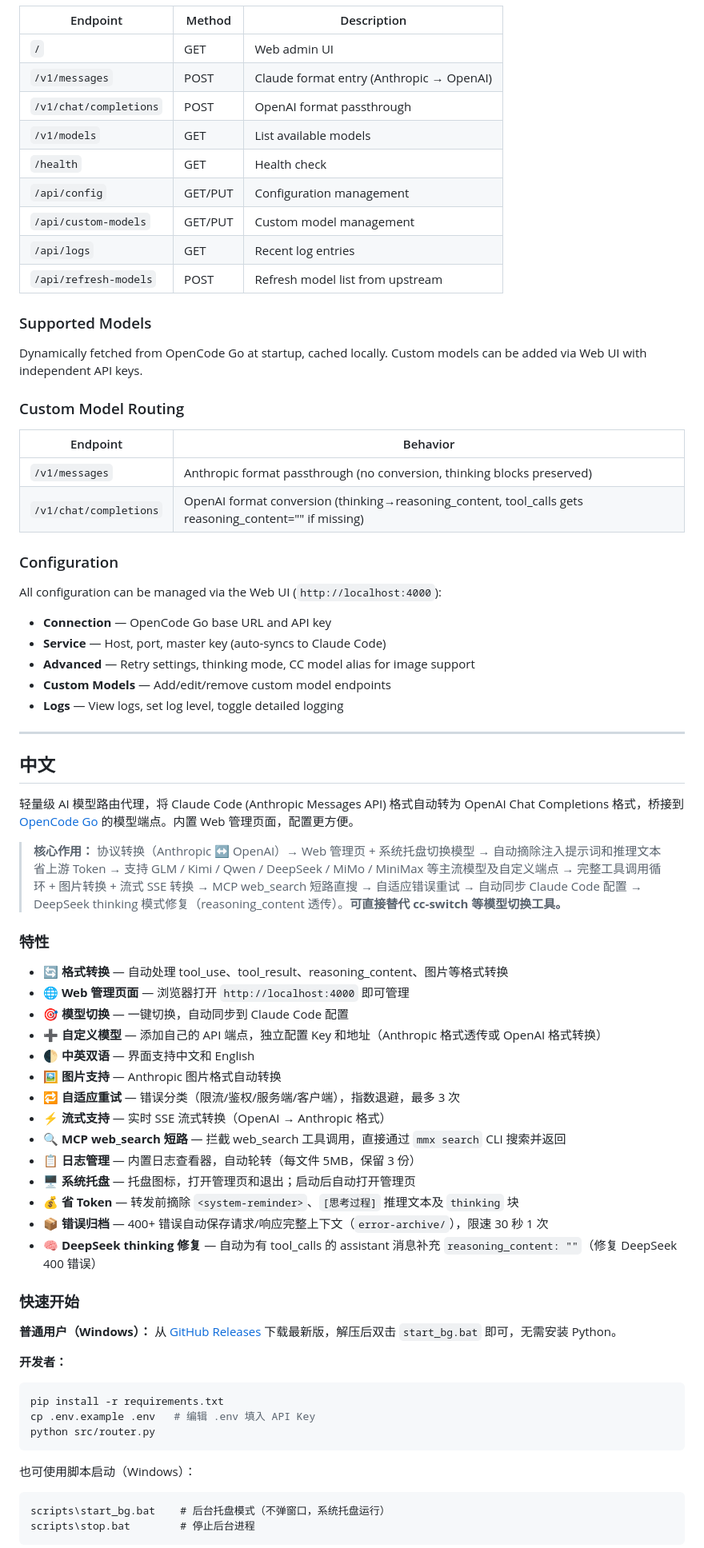
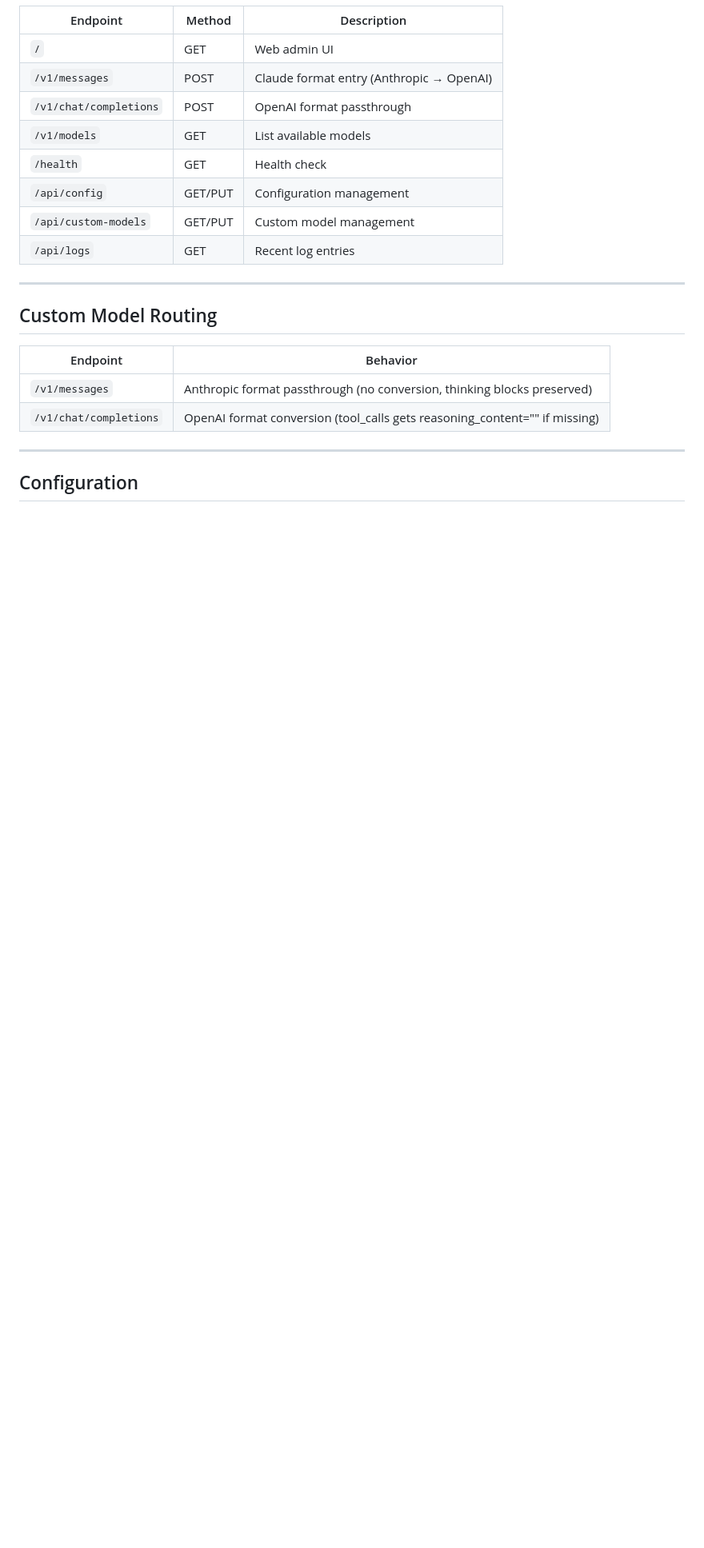
Before and after one commit to lzg14/cc2go, a Markdown page: README.md, the part around one of its changes. Shown at 80% size. Rendered like a GitHub page; blank space fills up the shorter version.

````diff
--- a/README.md
+++ b/README.md
@@ -75,69 +89,17 @@ Then use the Web UI to switch models — no Claude Code restart needed.
 | `/api/config` | GET/PUT | Configuration management |
 | `/api/custom-models` | GET/PUT | Custom model management |
 | `/api/logs` | GET | Recent log entries |
-| `/api/refresh-models` | POST | Refresh model list from upstream |
 
-### Supported Models
+---
 
-Dynamically fetched from OpenCode Go at startup, cached locally. Custom models can be added via Web UI with independent API keys.
-
-### Custom Model Routing
+## Custom Model Routing
 
 | Endpoint | Behavior |
 |----------|----------|
 | `/v1/messages` | Anthropic format passthrough (no conversion, thinking blocks preserved) |
-| `/v1/chat/completions` | OpenAI format conversion (thinking→reasoning_content, tool_calls gets reasoning_content="" if missing) |
-
-### Configuration
-
-All configuration can be managed via the Web UI (`http://localhost:4000`):
-- **Connection** — OpenCode Go base URL and API key
-- **Service** — Host, port, master key (auto-syncs to Claude Code)
-- **Advanced** — Retry settings, thinking mode, CC model alias for image support
-- **Custom Models** — Add/edit/remove custom model endpoints
-- **Logs** — View logs, set log level, toggle detailed logging
+| `/v1/chat/completions` | OpenAI format conversion (tool_calls gets reasoning_content="" if missing) |
 
 ---
 
-## 中文
+## Configuration
 
-轻量级 AI 模型路由代理，将 Claude Code (Anthropic Messages API) 格式自动转为 OpenAI Chat Completions 格式，桥接到 [OpenCode Go](https://opencode.ai/zh/go) 的模型端点。内置 Web 管理页面，配置更方便。
-
-> **核心作用：** 协议转换（Anthropic ↔ OpenAI）→ Web 管理页 + 系统托盘切换模型 → 自动摘除注入提示词和推理文本省上游 Token → 支持 GLM / Kimi / Qwen / DeepSeek / MiMo / MiniMax 等主流模型及自定义端点 → 完整工具调用循环 + 图片转换 + 流式 SSE 转换 → MCP web_search 短路直搜 → 自适应错误重试 → 自动同步 Claude Code 配置 → DeepSeek thinking 模式修复（reasoning_content 透传）。**可直接替代 cc-switch 等模型切换工具。**
-
-### 特性
-
-- 🔄 **格式转换** — 自动处理 tool_use、tool_result、reasoning_content、图片等格式转换
-- 🌐 **Web 管理页面** — 浏览器打开 `http://localhost:4000` 即可管理
-- 🎯 **模型切换** — 一键切换，自动同步到 Claude Code 配置
-- ➕ **自定义模型** — 添加自己的 API 端点，独立配置 Key 和地址（Anthropic 格式透传或 OpenAI 格式转换）
-- 🌓 **中英双语** — 界面支持中文和 English
-- 🖼️ **图片支持** — Anthropic 图片格式自动转换
-- 🔁 **自适应重试** — 错误分类（限流/鉴权/服务端/客户端），指数退避，最多 3 次
-- ⚡ **流式支持** — 实时 SSE 流式转换（OpenAI → Anthropic 格式）
-- 🔍 **MCP web_search 短路** — 拦截 web_search 工具调用，直接通过 `mmx search` CLI 搜索并返回
-- 📋 **日志管理** — 内置日志查看器，自动轮转（每文件 5MB，保留 3 份）
-- 🖥️ **系统托盘** — 托盘图标，打开管理页和退出；启动后自动打开管理页
-- 💰 **省 Token** — 转发前摘除 `<system-reminder>`、`[思考过程]` 推理文本及 `thinking` 块
-- 📦 **错误归档** — 400+ 错误自动保存请求/响应完整上下文（`error-archive/`），限速 30 秒 1 次
-- 🧠 **DeepSeek thinking 修复** — 自动为有 tool_calls 的 assistant 消息补充 `reasoning_content: ""`（修复 DeepSeek 400 错误）
-
-### 快速开始
-
-**普通用户（Windows）：**
-从 [GitHub Releases](https://github.com/lzg14/cc2go/releases) 下载最新版，解压后双击 `start_bg.bat` 即可，无需安装 Python。
-
-**开发者：**
-
-```bash
-pip install -r requirements.txt
-cp .env.example .env   # 编辑 .env 填入 API Key
-python src/router.py
-```
-
-也可使用脚本启动（Windows）：
-```
-scripts\start_bg.bat    # 后台托盘模式（不弹窗口，系统托盘运行）
-scripts\stop.bat        # 停止后台进程
-```
-
````
Also changed, not shown: other parts of README.md (+54 -79 lines), README_zh.md (added, +118 -0 lines).
